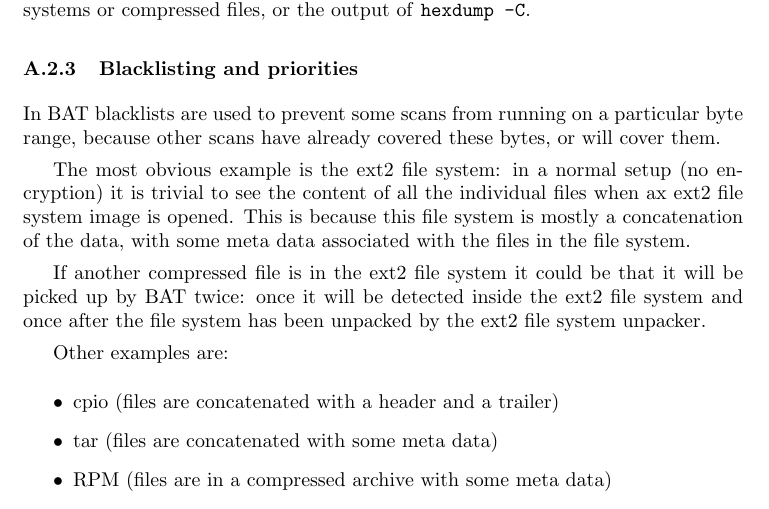
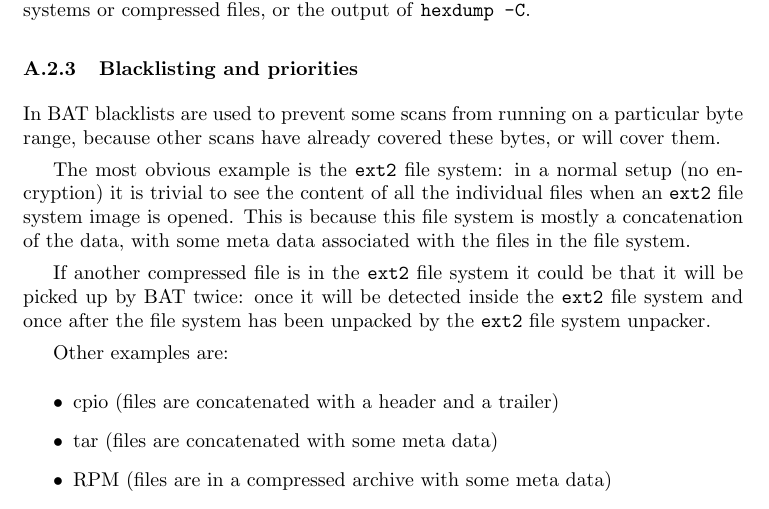
Before and after one commit to armijnhemel/binaryanalysis, a LaTeX document (doc/bat-manual.tex): part of page 8 of 23, cut so that both start at the same text. Compiled offline with pdfLaTeX.

Commit message:
cleanups

```diff
--- a/doc/bat-manual.tex
+++ b/doc/bat-manual.tex
@@ -436,16 +436,16 @@ In BAT blacklists are used to prevent some scans from running on a particular
 byte range, because other scans have already covered these bytes, or will cover
 them.
 
-The most obvious example is the ext2 file system: in a normal setup (no
-encryption) it is trivial to see the content of all the individual files when
-ax ext2 file system image is opened. This is because this file system is
-mostly a concatenation of the data, with some meta data associated with the
-files in the file system.
+The most obvious example is the \texttt{ext2} file system: in a normal setup
+(no encryption) it is trivial to see the content of all the individual files
+when an \texttt{ext2} file system image is opened. This is because this file
+system is mostly a concatenation of the data, with some meta data associated
+with the files in the file system.
 
-If another compressed file is in the ext2 file system it could be that it will
-be picked up by BAT twice: once it will be detected inside the ext2 file system
-and once after the file system has been unpacked by the ext2 file system
-unpacker.
+If another compressed file is in the \texttt{ext2} file system it could be that
+it will be picked up by BAT twice: once it will be detected inside the
+\texttt{ext2} file system and once after the file system has been unpacked by
+the \texttt{ext2} file system unpacker.
 
 Other examples are:
 
```
